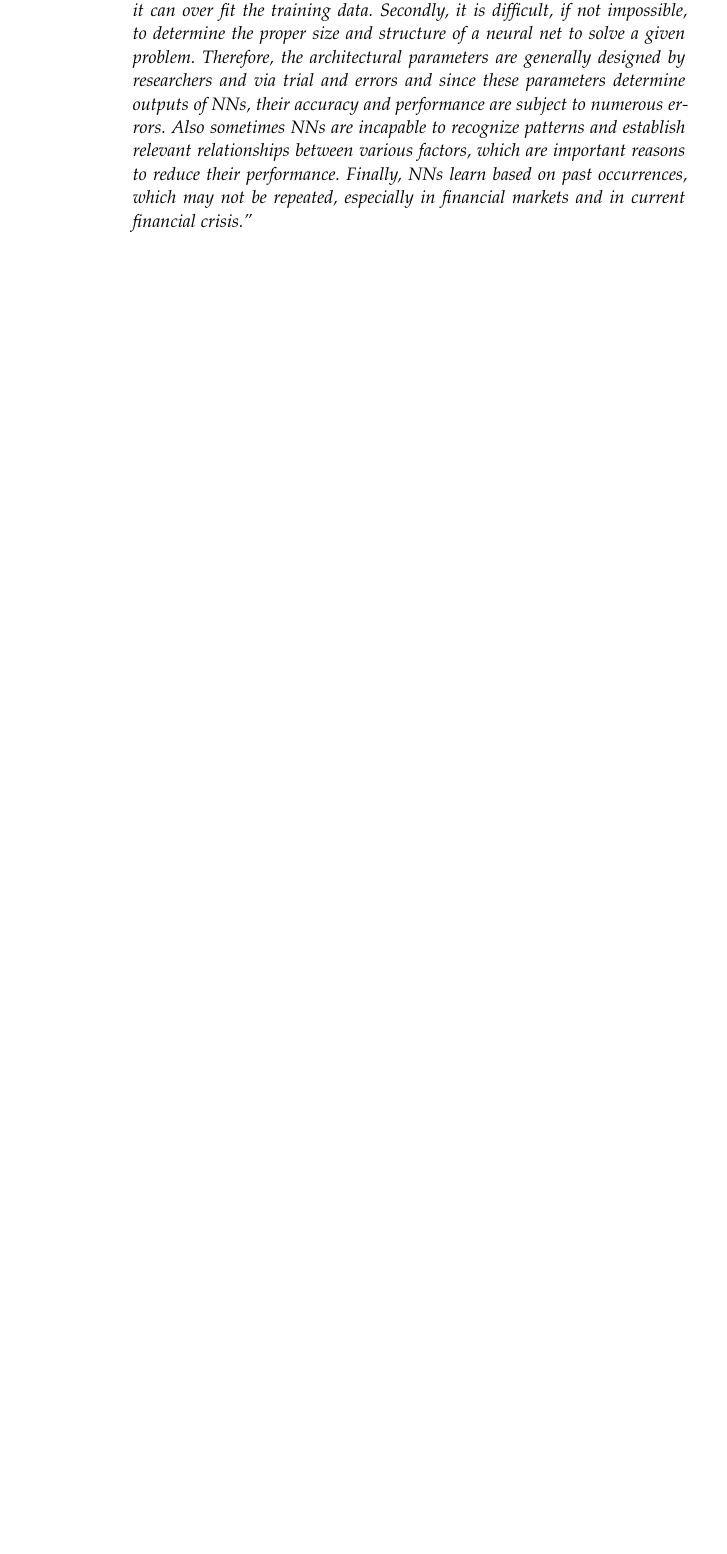
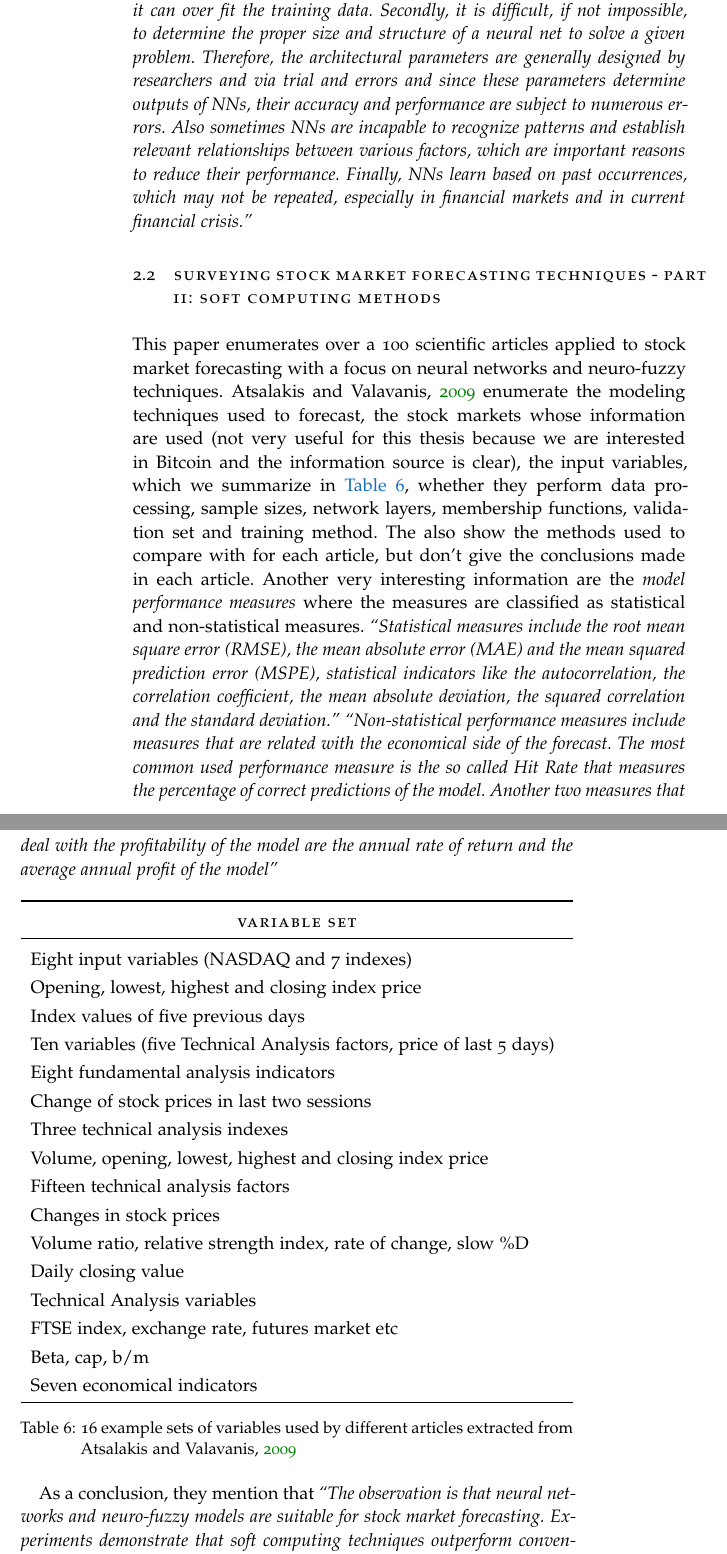
Before and after one commit to Zaka/muia-tfm, a LaTeX thesis (main.tex, which reads Chapters/State-Of-The-Art.tex): part of page 16 of 21 before the commit and two parts of pages 16 and 17 of 23 after it, the two joined at a grey line, cut so that both start at the same text, the shorter picture padded with empty space. Compiled offline with pdfLaTeX; a missing font is replaced by an installed copy or a similar font.

Commit message:
Add Atsalakis and Valavanis, 2009 to SoTA
1 - Add Atsalakis and Valavanis, 2009 to SoTA
2 - Add new acronyms to Contents.tex
3 - Add new bibliography to tfm.bib

```diff
--- a/Chapters/State-Of-The-Art.tex
+++ b/Chapters/State-Of-The-Art.tex
@@ -350,6 +350,74 @@ very well how NNs behave in a financial scenario: \textit{``Regarding
   repeated, especially in financial markets and in current financial
   crisis.''}
 
+\section[\cite{atsalakis2009surveying}]{Surveying stock market
+  forecasting techniques - Part II: Soft computing methods}
+\label{sec:surveing-stock-market-forecasting-techniques:part2}
+
+This paper enumerates over a 100 scientific articles applied to stock
+market forecasting with a focus on neural networks and neuro-fuzzy
+techniques. \cite{atsalakis2009surveying} enumerate the modeling
+techniques used to forecast, the stock markets whose information are
+used (not very useful for this thesis because we are interested in
+Bitcoin and the information source is clear), the input variables,
+which we summarize in \autoref{tab:input-variables-atsalakis2009},
+whether they perform data processing, sample sizes, network layers,
+membership functions, validation set and training method. The also
+show the methods used to compare with for each article, but don't give
+the conclusions made in each article. Another very interesting
+information are the \textit{model performance measures} where the
+measures are classified as statistical and non-statistical measures.
+\textit{``Statistical measures include the root mean square error
+  (RMSE), the mean absolute error (MAE) and the mean squared
+  prediction error (MSPE), statistical indicators like the
+  autocorrelation, the correlation coefficient, the mean absolute
+  deviation, the squared correlation and the standard deviation.''}
+\textit{``Non-statistical performance measures include measures that
+  are related with the economical side of the forecast. The most
+  common used performance measure is the so called Hit Rate that
+  measures the percentage of correct predictions of the model. Another
+  two measures that deal with the profitability of the model are the
+  annual rate of return and the average annual profit of the model''}
+
+\begin{table}[htbp]
+  %\scriptsize
+  \myfloatalign
+  \begin{tabularx}{\textwidth}{X}
+    \toprule
+    \tableheadline{Variable set} \\
+    \midrule
+    Eight input variables (NASDAQ and 7 indexes) \\
+    Opening, lowest, highest and closing index price \\
+    Index values of five previous days\\
+    Ten variables (five Technical Analysis factors, price of last 5
+    days) \\
+    Eight fundamental analysis indicators \\
+    Change of stock prices in last two sessions \\
+    Three technical analysis indexes \\
+    Volume, opening, lowest, highest and closing index price \\
+    Fifteen technical analysis factors \\ Changes in stock prices \\
+    Volume ratio, relative strength index, rate of change, slow \%D \\
+    Daily closing value \\
+    Technical Analysis variables \\
+    FTSE index, exchange rate, futures market etc \\
+    Beta, cap, b/m \\
+    Seven economical indicators \\
+    \bottomrule
+  \end{tabularx}
+  \caption{16 example sets of variables used by different articles extracted
+    from \cite{atsalakis2009surveying}}
+  \label{tab:input-variables-atsalakis2009}
+\end{table}
+
+As a conclusion, they mention that \textit{``The observation is that
+  neural networks and neuro-fuzzy models are suitable for stock market
+  forecasting. Experiments demonstrate that soft computing techniques
+  outperform conventional models in most cases. They return better
+  results as trading systems and higher forecasting accuracy. However,
+  difficulties arise when defining the structure of the model (the
+  hidden layers the neurons etc.). For the time being, the structure
+  of the model is a matter of trial and error procedures.``}
+
 %---------------------------------------------------------------------
 %---------------------------------------------------------------------
 %---------------------------------------------------------------------
```
Also changed, not shown: FrontBackMatter/Contents.tex (+2 -2 lines), tfm.bib (+18 -3 lines).
